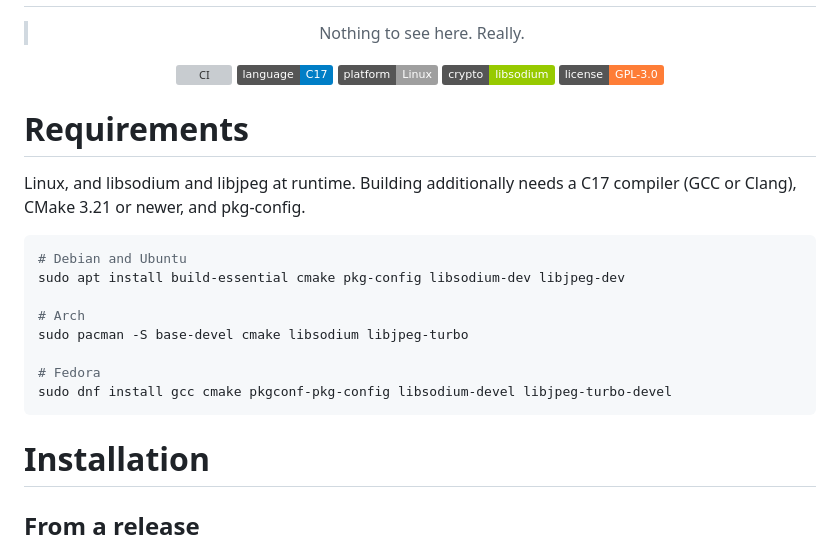
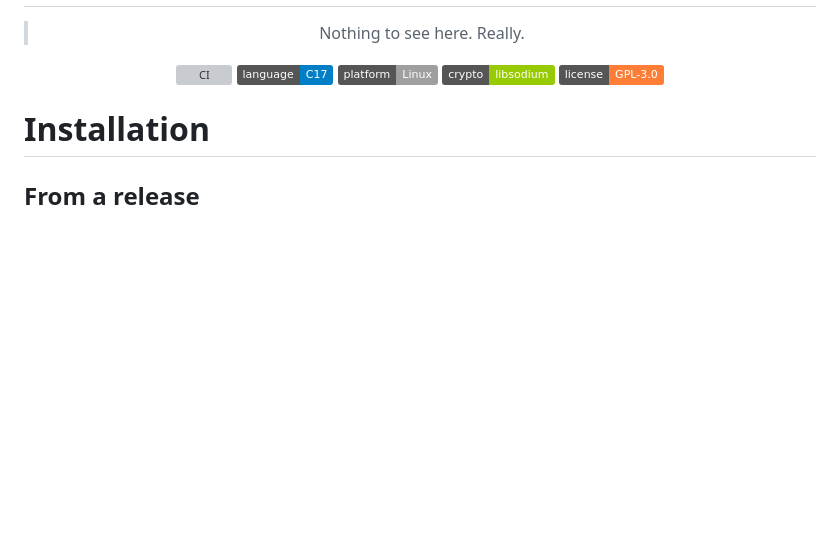
Before and after one commit to IdanKoblik/hush-hush, a Markdown page: README.md, the part around the change. Rendered like a GitHub page; badges without logos; blank space fills up the shorter version; grey boxes are pictures that could not be loaded.

````diff
--- a/README.md
+++ b/README.md
@@ -13,22 +13,6 @@
 [![License](https://img.shields.io/badge/license-GPL--3.0-orange.svg)](LICENSE)
 
 </div>
-
-# Requirements
-
-Linux, and libsodium and libjpeg at runtime. Building additionally needs a C17
-compiler (GCC or Clang), CMake 3.21 or newer, and pkg-config.
-
-```sh
-# Debian and Ubuntu
-sudo apt install build-essential cmake pkg-config libsodium-dev libjpeg-dev
-
-# Arch
-sudo pacman -S base-devel cmake libsodium libjpeg-turbo
-
-# Fedora
-sudo dnf install gcc cmake pkgconf-pkg-config libsodium-devel libjpeg-turbo-devel
-```
 
 # Installation
 
````
